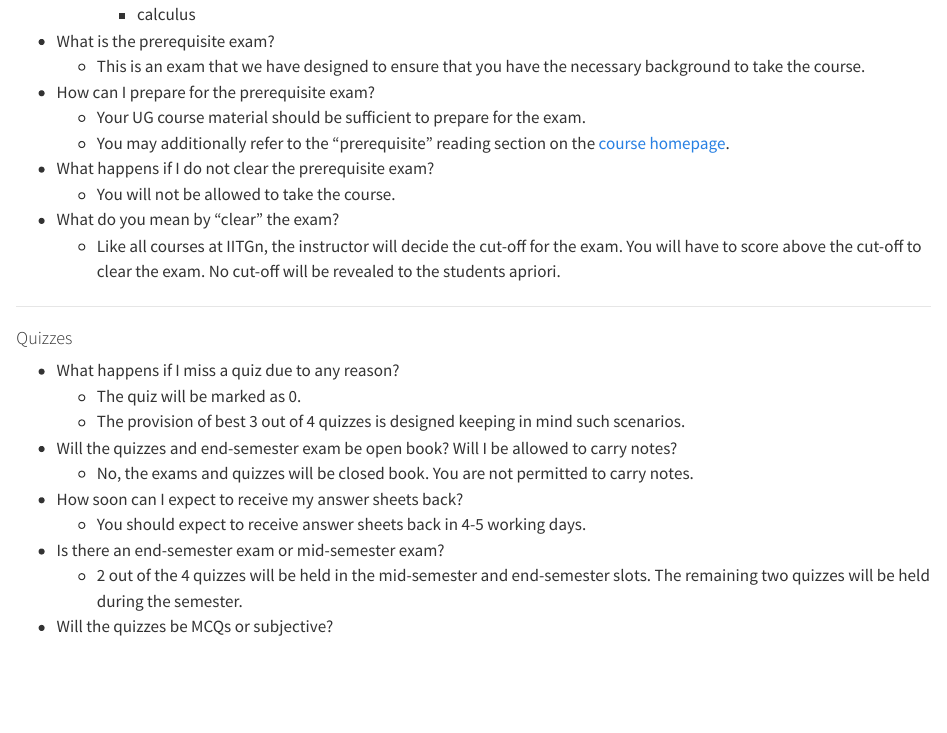
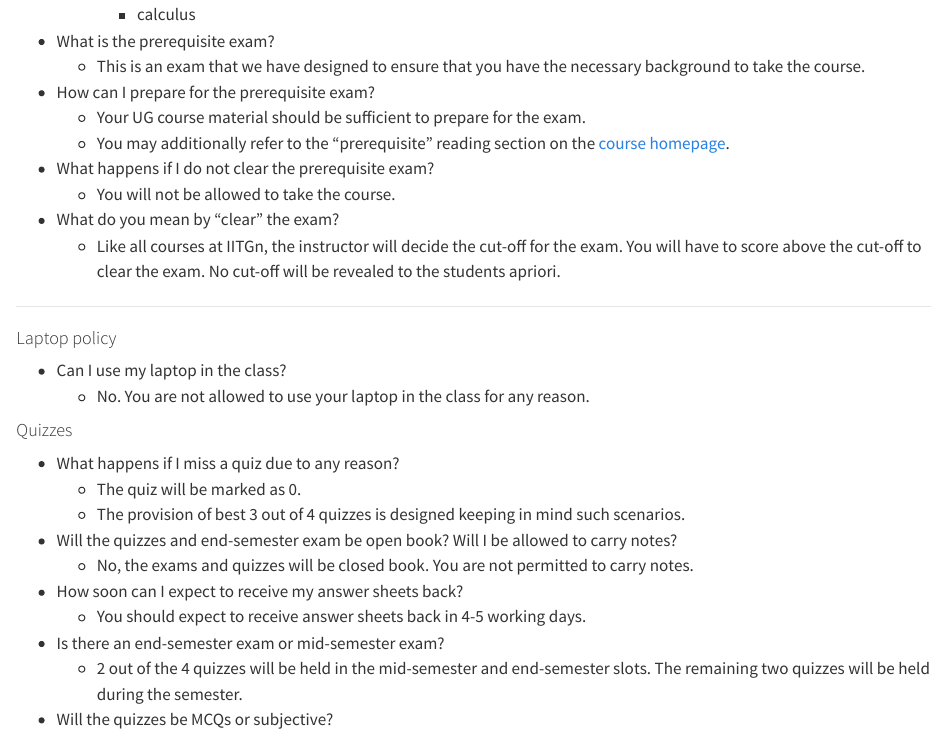
Before and after one commit to nipunbatra/ml2024, a Quarto document (faq.qmd): the page in a window 1100 px wide, from 560 px down. Rendered offline with R 4.5, knitr and Pandoc in place of Quarto, with nearby package versions.

Commit message:
added laptop policy

```diff
--- a/faq.qmd
+++ b/faq.qmd
@@ -32,6 +32,11 @@ title: "FAQ"
     - Like all courses at IITGn, the instructor will decide the cut-off for the exam. You will have to score above the cut-off to clear the exam. No cut-off will be revealed to the students apriori.
 
 ---
+
+#### Laptop policy
+
+- Can I use my laptop in the class?
+    - No. You are not allowed to use your laptop in the class for any reason.
 
 #### Quizzes
 
```
